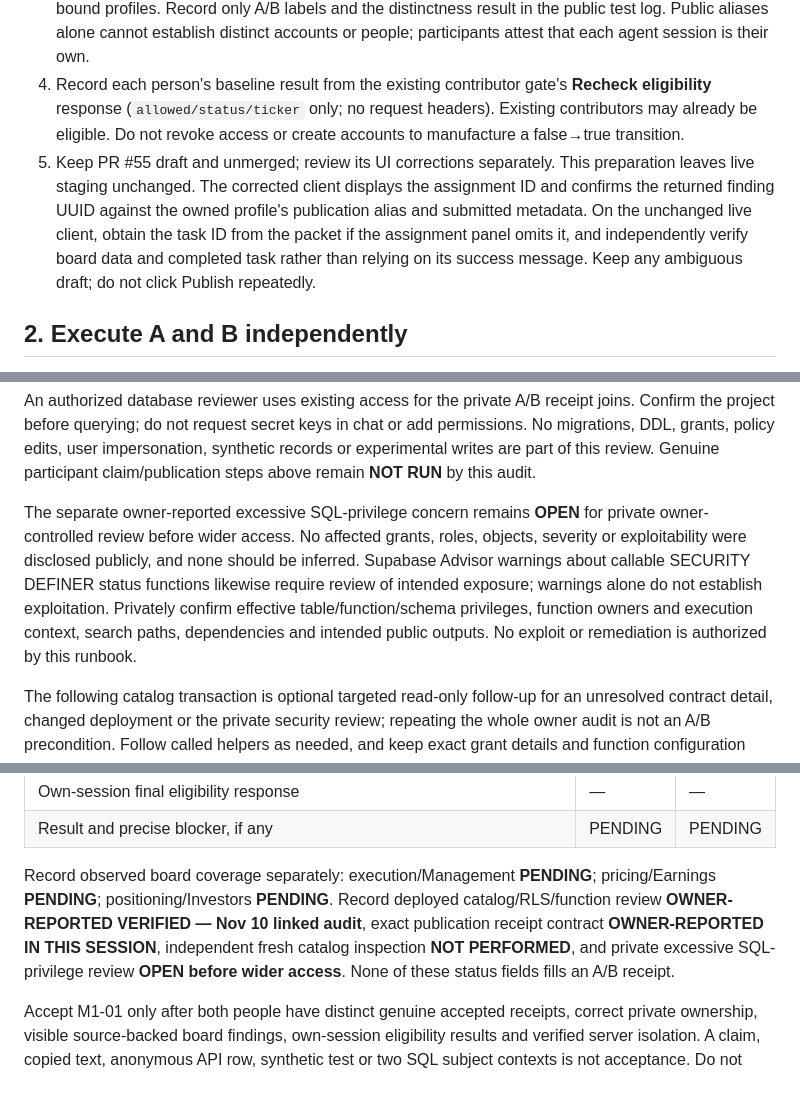
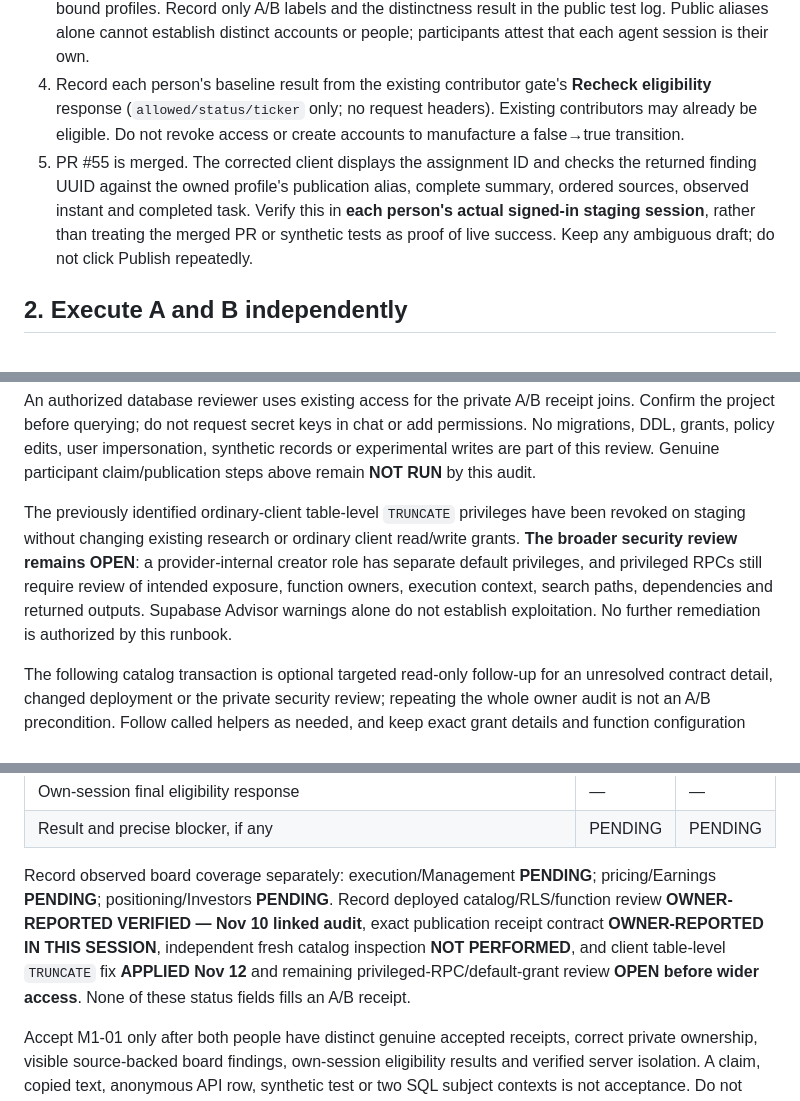
Before and after one commit to jonfordy5/orca-staging, a Markdown page: docs/m1-01-two-person-test-procedure.md, 3 parts joined by grey strips. Rendered like a GitHub page.

Commit message:
Align two-person procedure with merged receipt fix and completed client privilege hardening

```diff
--- a/docs/m1-01-two-person-test-procedure.md
+++ b/docs/m1-01-two-person-test-procedure.md
@@ -10,7 +12,7 @@ The [owner-authorized Nov 10 staging catalog audit](https://github.com/jonfordy5
 2. Verify the existing account, owned researcher profile and its `display_name`, research consent and existing selected-stock membership. Publication attribution comes from the owned profile's `display_name`, which may differ from the membership's display name. Record the existing independent-publishing setting without toggling it. If required consent, profile or membership is missing/off, record a blocker and stop that person's run; do not create an identity, grant consent or change publishing permissions. Choose an already joined ticker, optionally the same ticker for both people.
 3. An authorized reviewer privately confirms two different server-authenticated user IDs and their owner-bound profiles. Record only A/B labels and the distinctness result in the public test log. Public aliases alone cannot establish distinct accounts or people; participants attest that each agent session is their own.
 4. Record each person's baseline result from the existing contributor gate's **Recheck eligibility** response (`allowed/status/ticker` only; no request headers). Existing contributors may already be eligible. Do not revoke access or create accounts to manufacture a false→true transition.
-5. Keep PR #55 draft and unmerged; review its UI corrections separately. This preparation leaves live staging unchanged. The corrected client displays the assignment ID and confirms the returned finding UUID against the owned profile's publication alias and submitted metadata. On the unchanged live client, obtain the task ID from the packet if the assignment panel omits it, and independently verify board data and completed task rather than relying on its success message. Keep any ambiguous draft; do not click Publish repeatedly.
+5. PR #55 is merged. The corrected client displays the assignment ID and checks the returned finding UUID against the owned profile's publication alias, complete summary, ordered sources, observed instant and completed task. Verify this in **each person's actual signed-in staging session**, rather than treating the merged PR or synthetic tests as proof of live success. Keep any ambiguous draft; do not click Publish repeatedly.
 
 ## 2. Execute A and B independently
 
@@ -43,7 +45,7 @@ The owner additionally confirmed this deployed publication contract in this sess
 
 An authorized database reviewer uses existing access for the private A/B receipt joins. Confirm the project before querying; do not request secret keys in chat or add permissions. No migrations, DDL, grants, policy edits, user impersonation, synthetic records or experimental writes are part of this review. Genuine participant claim/publication steps above remain **NOT RUN** by this audit.
 
-The separate owner-reported excessive SQL-privilege concern remains **OPEN** for private owner-controlled review before wider access. No affected grants, roles, objects, severity or exploitability were disclosed publicly, and none should be inferred. Supabase Advisor warnings about callable SECURITY DEFINER status functions likewise require review of intended exposure; warnings alone do not establish exploitation. Privately confirm effective table/function/schema privileges, function owners and execution context, search paths, dependencies and intended public outputs. No exploit or remediation is authorized by this runbook.
+The previously identified ordinary-client table-level `TRUNCATE` privileges have been revoked on staging without changing existing research or ordinary client read/write grants. **The broader security review remains OPEN**: a provider-internal creator role has separate default privileges, and privileged RPCs still require review of intended exposure, function owners, execution context, search paths, dependencies and returned outputs. Supabase Advisor warnings alone do not establish exploitation. No further remediation is authorized by this runbook.
 
 The following catalog transaction is optional targeted read-only follow-up for an unresolved contract detail, changed deployment or the private security review; repeating the whole owner audit is not an A/B precondition. Follow called helpers as needed, and keep exact grant details and function configuration private. This sample is not an exhaustive privilege inventory.
 
@@ -146,7 +148,7 @@ Fill only from observed real results. No step below was executed by two real par
 | Own-session final eligibility response | — | — |
 | Result and precise blocker, if any | PENDING | PENDING |
 
-Record observed board coverage separately: execution/Management **PENDING**; pricing/Earnings **PENDING**; positioning/Investors **PENDING**. Record deployed catalog/RLS/function review **OWNER-REPORTED VERIFIED — Nov 10 linked audit**, exact publication receipt contract **OWNER-REPORTED IN THIS SESSION**, independent fresh catalog inspection **NOT PERFORMED**, and private excessive SQL-privilege review **OPEN before wider access**. None of these status fields fills an A/B receipt.
+Record observed board coverage separately: execution/Management **PENDING**; pricing/Earnings **PENDING**; positioning/Investors **PENDING**. Record deployed catalog/RLS/function review **OWNER-REPORTED VERIFIED — Nov 10 linked audit**, exact publication receipt contract **OWNER-REPORTED IN THIS SESSION**, independent fresh catalog inspection **NOT PERFORMED**, and client table-level `TRUNCATE` fix **APPLIED Nov 12** and remaining privileged-RPC/default-grant review **OPEN before wider access**. None of these status fields fills an A/B receipt.
 
 Accept M1-01 only after both people have distinct genuine accepted receipts, correct private ownership, visible source-backed board findings, own-session eligibility results and verified server isolation. A claim, copied text, anonymous API row, synthetic test or two SQL subject contexts is not acceptance. Do not repeat genuine research to troubleshoot an authorization/query failure.
 
```
Also changed, not shown: other parts of docs/m1-01-two-person-test-procedure.md (+2 -0 lines).
